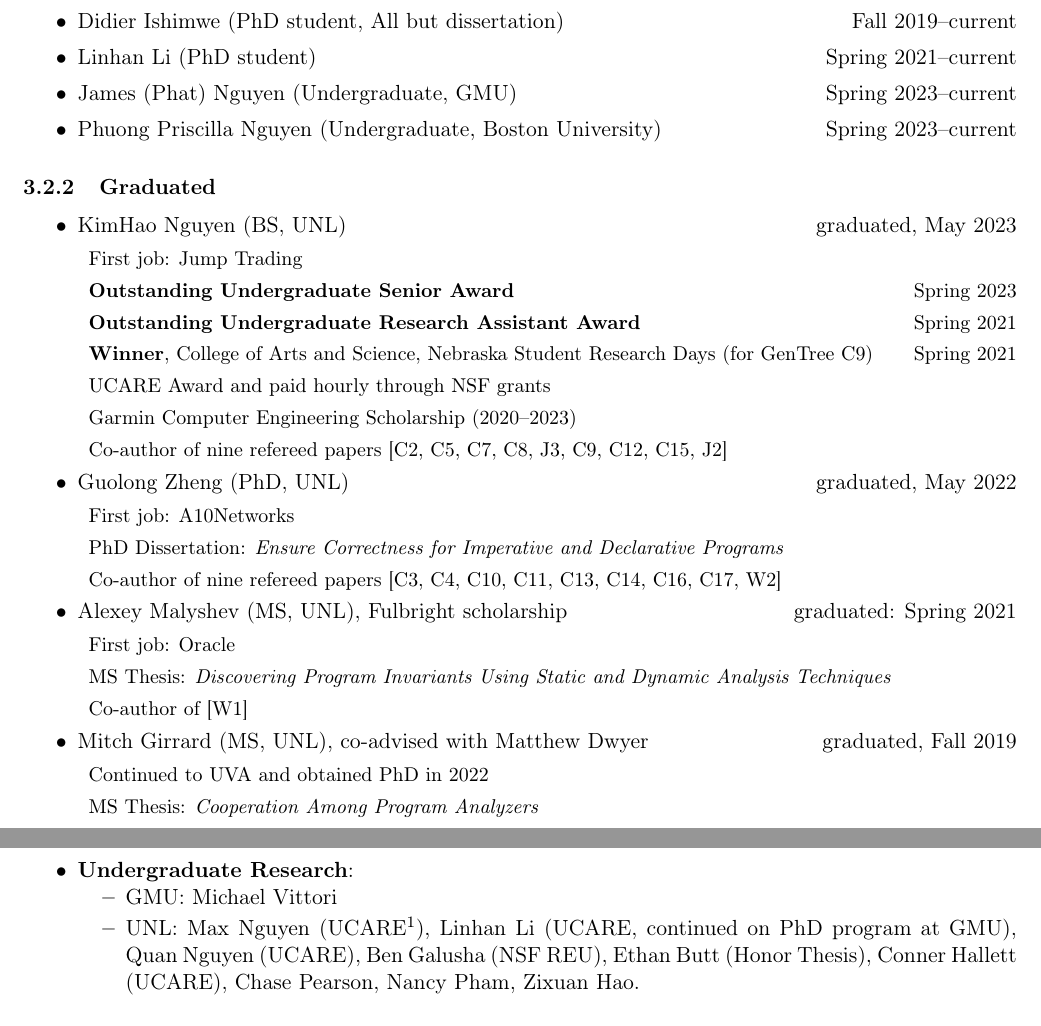
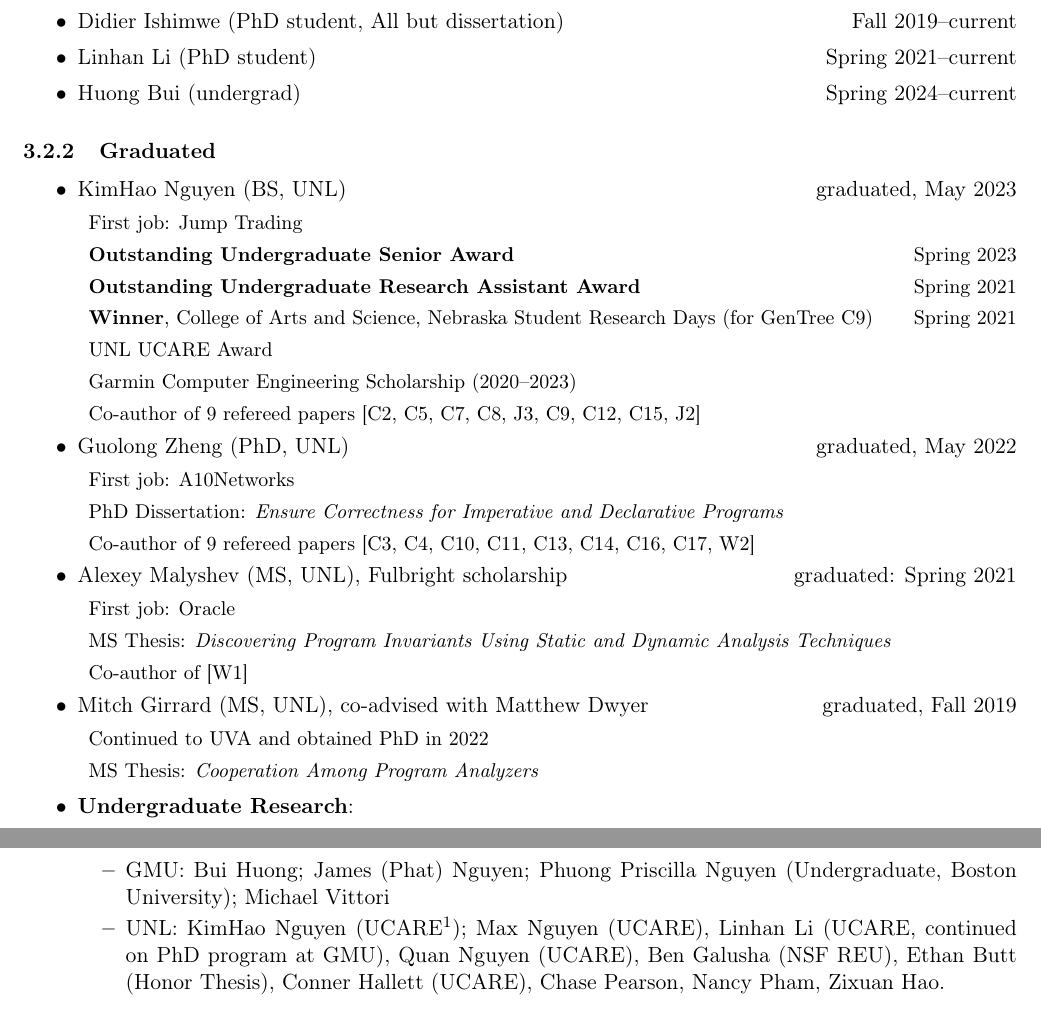
Before and after one commit to dynaroars/dynaroars.github.io, a LaTeX CV (people/nguyenthanhvuh/latex-cv/cv.tex): two parts of pages 10 and 11 of 13, joined at a grey line, cut so that both start at the same text. Compiled offline with pdfLaTeX.

Commit message:
update cv

```diff
--- a/people/nguyenthanhvuh/latex-cv/cv.tex
+++ b/people/nguyenthanhvuh/latex-cv/cv.tex
@@ -707,9 +707,9 @@
   \item \textbf{Outstanding Undergraduate Senior Award}\hfill Spring 2023
   \item \textbf{Outstanding Undergraduate Research Assistant Award}\hfill Spring 2021
   \item \textbf{Winner}, College of Arts and Science, Nebraska Student Research Days (for GenTree~\ref{nguyen2021gentree})\hfill Spring 2021
-  \item UCARE Award and paid hourly through NSF grants
+  \item UNL UCARE Award
   \item Garmin Computer Engineering Scholarship (2020--2023)
-  \item Co-author of nine refereed papers [\ref{phan2023challenges},~\ref{nguyen2022analyzing},~\ref{ishimwe2022dynaplex},~\ref{nguyen2022syminfer},~\ref{ishimwe2021dynaplex},~\ref{nguyen2021gentree},~\ref{nguyen2021tool},~\ref{nguyen2020using2},~\ref{nguyen2021using}]
+  \item Co-author of 9 refereed papers [\ref{phan2023challenges},~\ref{nguyen2022analyzing},~\ref{ishimwe2022dynaplex},~\ref{nguyen2022syminfer},~\ref{ishimwe2021dynaplex},~\ref{nguyen2021gentree},~\ref{nguyen2021tool},~\ref{nguyen2020using2},~\ref{nguyen2021using}]
   \end{description}
 }
 
@@ -727,7 +727,7 @@
 \begin{description}[before=\small]
   \item First job: A10Networks
   \item PhD Dissertation: \emph{Ensure Correctness for Imperative and Declarative Programs}
-  \item Co-author of nine refereed papers [\ref{brida2022icebar},~\ref{zheng2022atr},~\ref{zheng2021flack},~\ref{brida2021bounded},~\ref{zheng2021tool},~\ref{brida2021tool},~\ref{zheng2020debugging},~\ref{le2019sling},~\ref{zheng2018automatic}]
+  \item Co-author of 9 refereed papers [\ref{brida2022icebar},~\ref{zheng2022atr},~\ref{zheng2021flack},~\ref{brida2021bounded},~\ref{zheng2021tool},~\ref{brida2021tool},~\ref{zheng2020debugging},~\ref{le2019sling},~\ref{zheng2018automatic}]
   \end{description}
 }
 
@@ -820,9 +820,7 @@
     \haiduong{}
     \didier{}
     \linhan{}
-    %\kimhao{}
-    \item James (Phat) Nguyen (Undergraduate, GMU) \hfill Spring 2023--current
-    \item Phuong Priscilla Nguyen (Undergraduate, Boston University) \hfill Spring 2023--current
+    \item Huong Bui (undergrad) \hfill Spring 2024--current
 
   \end{itemize}
 
@@ -841,8 +839,8 @@
 
   \item \textbf{Undergraduate Research}:
     \begin{itemize}
-    \item GMU: Michael Vittori
-    \item UNL: Max Nguyen (UCARE\footnote{The Undergraduate Creative Activities and Research Experience (UCARE) program is a paid-position for undergraduate students to do research with UNL faculty.}), Linhan Li (UCARE, continued on PhD program at GMU), Quan Nguyen (UCARE), Ben Galusha (NSF REU), Ethan Butt (Honor Thesis), Conner Hallett (UCARE), Chase Pearson, Nancy Pham, Zixuan Hao.
+    \item GMU: Bui Huong; James (Phat) Nguyen; Phuong Priscilla Nguyen (Undergraduate, Boston University); Michael Vittori
+    \item UNL: KimHao Nguyen (UCARE\footnote{The Undergraduate Creative Activities and Research Experience (UCARE) program is a paid-position for undergraduate students to do research with UNL faculty.}); Max Nguyen (UCARE), Linhan Li (UCARE, continued on PhD program at GMU), Quan Nguyen (UCARE), Ben Galusha (NSF REU), Ethan Butt (Honor Thesis), Conner Hallett (UCARE), Chase Pearson, Nancy Pham, Zixuan Hao.
   \end{itemize}
   \end{itemize}
 }
```
Also changed, not shown: people/nguyenthanhvuh/latex-cv/cv-blx.bib (+2 -2 lines), people/nguyenthanhvuh/latex-cv/cv.tex (4 more changed lines).
